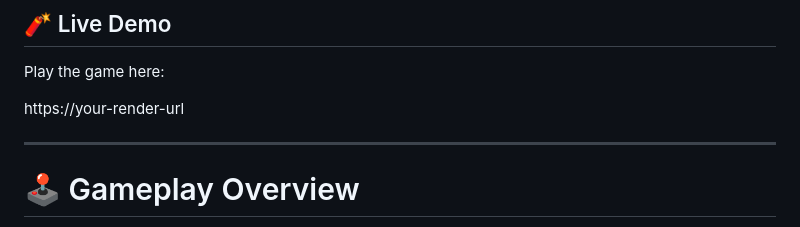
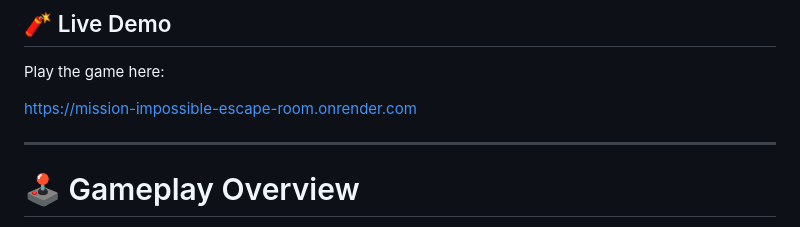
Before and after one commit to linoya1/Mission-impossible-escape-room, a Markdown page: README.md, the part around the change. Rendered like a GitHub page.

```diff
--- a/README.md
+++ b/README.md
@@ -16,7 +16,7 @@ The project demonstrates **backend-driven game logic, state persistence, and mod
 
 Play the game here:
 
-https://your-render-url
+https://mission-impossible-escape-room.onrender.com
 
 ---
 
```
